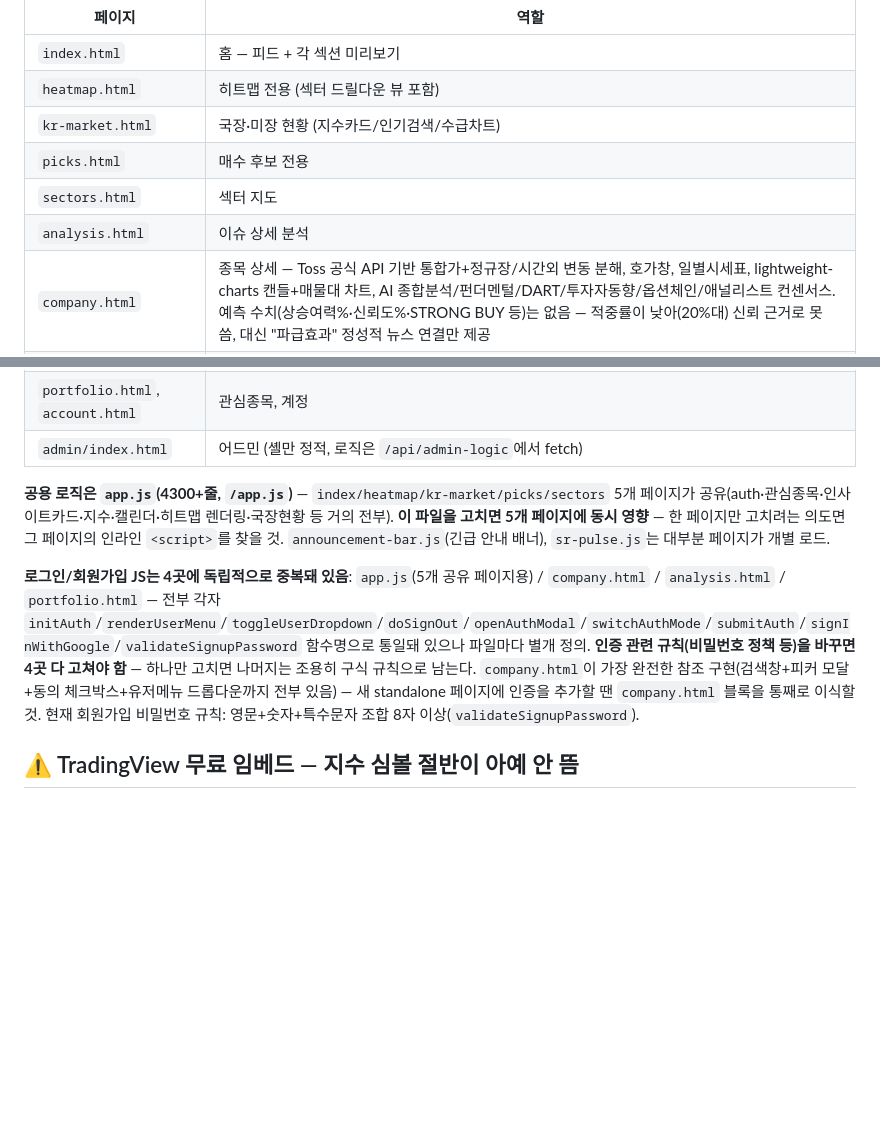
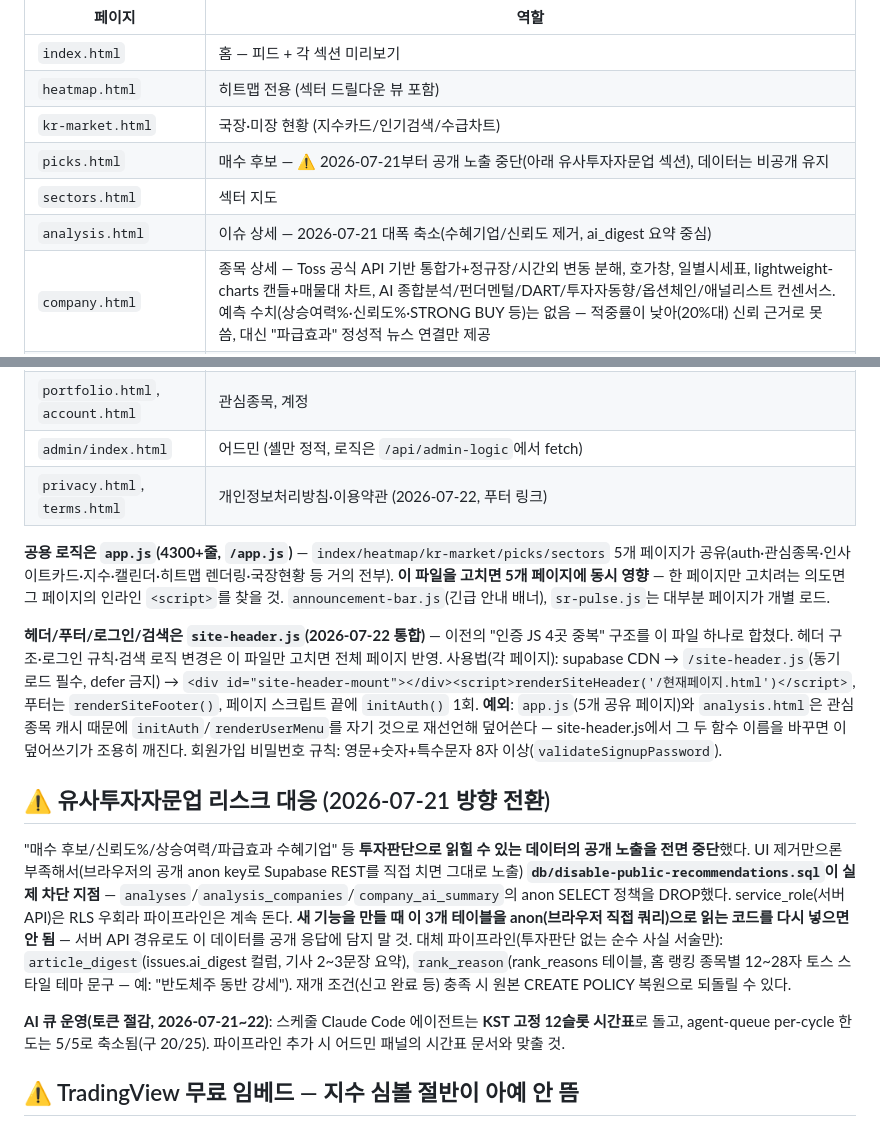
Before and after one commit to sungkyu8843king/stockripple, a Markdown page: CLAUDE.md, 2 parts joined by grey strips. Rendered like a GitHub page; blank space fills up the shorter version.

Commit message:
docs: CLAUDE.md catch-up — site-header.js consolidation, 유사투자자문업 pivot, AI queue 12-slot schedule

```diff
--- a/CLAUDE.md
+++ b/CLAUDE.md
@@ -46,9 +46,9 @@ api/stock.js         — 종목 상세: price/chart/fundamentals(KR=네이버, U
 | `index.html` | 홈 — 피드 + 각 섹션 미리보기 |
 | `heatmap.html` | 히트맵 전용 (섹터 드릴다운 뷰 포함) |
 | `kr-market.html` | 국장·미장 현황 (지수카드/인기검색/수급차트) |
-| `picks.html` | 매수 후보 전용 |
+| `picks.html` | 매수 후보 — ⚠️ 2026-07-21부터 공개 노출 중단(아래 유사투자자문업 섹션), 데이터는 비공개 유지 |
 | `sectors.html` | 섹터 지도 |
-| `analysis.html` | 이슈 상세 분석 |
+| `analysis.html` | 이슈 상세 — 2026-07-21 대폭 축소(수혜기업/신뢰도 제거, ai_digest 요약 중심) |
 | `company.html` | 종목 상세 — Toss 공식 API 기반 통합가+정규장/시간외 변동 분해, 호가창, 일별시세표, lightweight-charts 캔들+매물대 차트, AI 종합분석/펀더멘털/DART/투자자동향/옵션체인/애널리스트 컨센서스. 예측 수치(상승여력%·신뢰도%·STRONG BUY 등)는 없음 — 적중률이 낮아(20%대) 신뢰 근거로 못 씀, 대신 "파급효과" 정성적 뉴스 연결만 제공 |
 | `market-detail.html` | 시장지표 상세(지수/원자재/환율/암호화폐) — Toss/Yahoo 소스, lightweight-charts 자체 차트(1개월/6개월/1년) + 52주 레인지. `?sym=` 쿼리로 지표 선택(`MKT` 객체가 지원 목록) |
 | `etf.html` | ETF 탐색 — 국내 상장 ETF 전체(~1,150종) 목록(카테고리 탭·수익률/거래대금 정렬·검색) + `?code=`로 상세(총보수·추적오차·괴리율·순자산·기간수익률 D1~Y10·자산/국가/섹터 배분·상위10 구성종목·자금유입). 전부 네이버 무키 소스, 저장 없이 실시간. 상세는 lightweight-charts 없이 순수 데이터. ETF↔종목 링크: 상세의 국내 구성종목은 company.html로, company.html의 "이 종목을 담은 ETF" 역조회는 etf.html로 상호 연결 |
@@ -56,10 +56,17 @@ api/stock.js         — 종목 상세: price/chart/fundamentals(KR=네이버, U
 | `terminal.html` | 페이퍼 트레이딩 |
 | `portfolio.html`, `account.html` | 관심종목, 계정 |
 | `admin/index.html` | 어드민 (셸만 정적, 로직은 `/api/admin-logic`에서 fetch) |
+| `privacy.html`, `terms.html` | 개인정보처리방침·이용약관 (2026-07-22, 푸터 링크) |
 
 **공용 로직은 `app.js`(4300+줄, `/app.js`)** — `index/heatmap/kr-market/picks/sectors` 5개 페이지가 공유(auth·관심종목·인사이트카드·지수·캘린더·히트맵 렌더링·국장현황 등 거의 전부). **이 파일을 고치면 5개 페이지에 동시 영향** — 한 페이지만 고치려는 의도면 그 페이지의 인라인 `<script>`를 찾을 것. `announcement-bar.js`(긴급 안내 배너), `sr-pulse.js`는 대부분 페이지가 개별 로드.
 
-**로그인/회원가입 JS는 4곳에 독립적으로 중복돼 있음**: `app.js`(5개 공유 페이지용) / `company.html` / `analysis.html` / `portfolio.html` — 전부 각자 `initAuth`/`renderUserMenu`/`toggleUserDropdown`/`doSignOut`/`openAuthModal`/`switchAuthMode`/`submitAuth`/`signInWithGoogle`/`validateSignupPassword` 함수명으로 통일돼 있으나 파일마다 별개 정의. **인증 관련 규칙(비밀번호 정책 등)을 바꾸면 4곳 다 고쳐야 함** — 하나만 고치면 나머지는 조용히 구식 규칙으로 남는다. `company.html`이 가장 완전한 참조 구현(검색창+피커 모달+동의 체크박스+유저메뉴 드롭다운까지 전부 있음) — 새 standalone 페이지에 인증을 추가할 땐 `company.html` 블록을 통째로 이식할 것. 현재 회원가입 비밀번호 규칙: 영문+숫자+특수문자 조합 8자 이상(`validateSignupPassword`).
+**헤더/푸터/로그인/검색은 `site-header.js`(2026-07-22 통합)** — 이전의 "인증 JS 4곳 중복" 구조를 이 파일 하나로 합쳤다. 헤더 구조·로그인 규칙·검색 로직 변경은 이 파일만 고치면 전체 페이지 반영. 사용법(각 페이지): supabase CDN → `/site-header.js`(동기 로드 필수, defer 금지) → `<div id="site-header-mount"></div><script>renderSiteHeader('/현재페이지.html')</script>`, 푸터는 `renderSiteFooter()`, 페이지 스크립트 끝에 `initAuth()` 1회. **예외**: `app.js`(5개 공유 페이지)와 `analysis.html`은 관심종목 캐시 때문에 `initAuth`/`renderUserMenu`를 자기 것으로 재선언해 덮어쓴다 — site-header.js에서 그 두 함수 이름을 바꾸면 이 덮어쓰기가 조용히 깨진다. 회원가입 비밀번호 규칙: 영문+숫자+특수문자 8자 이상(`validateSignupPassword`).
+
+## ⚠️ 유사투자자문업 리스크 대응 (2026-07-21 방향 전환)
+
+"매수 후보/신뢰도%/상승여력/파급효과 수혜기업" 등 **투자판단으로 읽힐 수 있는 데이터의 공개 노출을 전면 중단**했다. UI 제거만으론 부족해서(브라우저의 공개 anon key로 Supabase REST를 직접 치면 그대로 노출) **`db/disable-public-recommendations.sql`이 실제 차단 지점** — `analyses`/`analysis_companies`/`company_ai_summary`의 anon SELECT 정책을 DROP했다. service_role(서버 API)은 RLS 우회라 파이프라인은 계속 돈다. **새 기능을 만들 때 이 3개 테이블을 anon(브라우저 직접 쿼리)으로 읽는 코드를 다시 넣으면 안 됨** — 서버 API 경유로도 이 데이터를 공개 응답에 담지 말 것. 대체 파이프라인(투자판단 없는 순수 사실 서술만): `article_digest`(issues.ai_digest 컬럼, 기사 2~3문장 요약), `rank_reason`(rank_reasons 테이블, 홈 랭킹 종목별 12~28자 토스 스타일 테마 문구 — 예: "반도체주 동반 강세"). 재개 조건(신고 완료 등) 충족 시 원본 CREATE POLICY 복원으로 되돌릴 수 있다.
+
+**AI 큐 운영(토큰 절감, 2026-07-21~22)**: 스케줄 Claude Code 에이전트는 **KST 고정 12슬롯 시간표**로 돌고, agent-queue per-cycle 한도는 5/5로 축소됨(구 20/25). 파이프라인 추가 시 어드민 패널의 시간표 문서와 맞출 것.
 
 ## ⚠️ TradingView 무료 임베드 — 지수 심볼 절반이 아예 안 뜸
 
```
